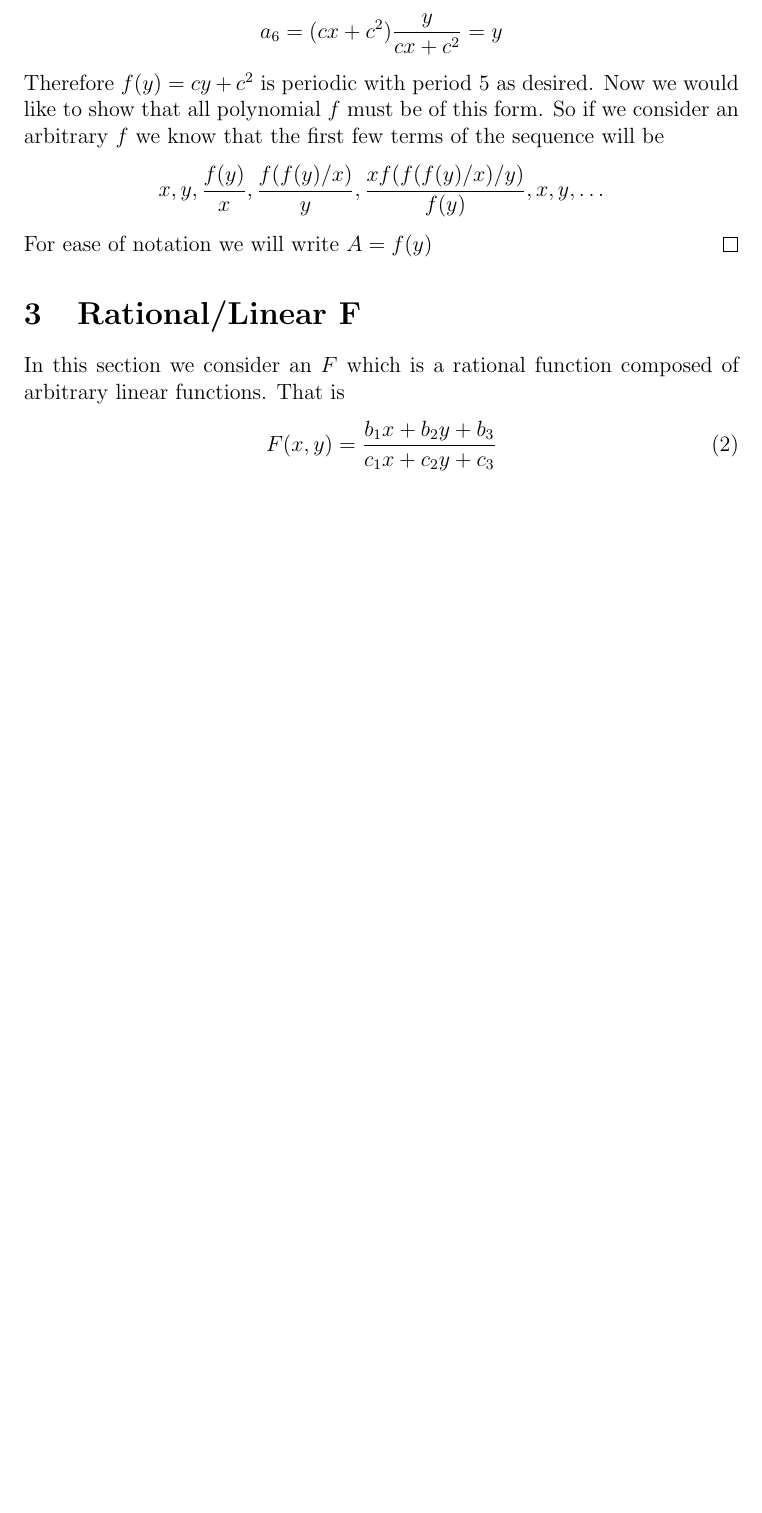
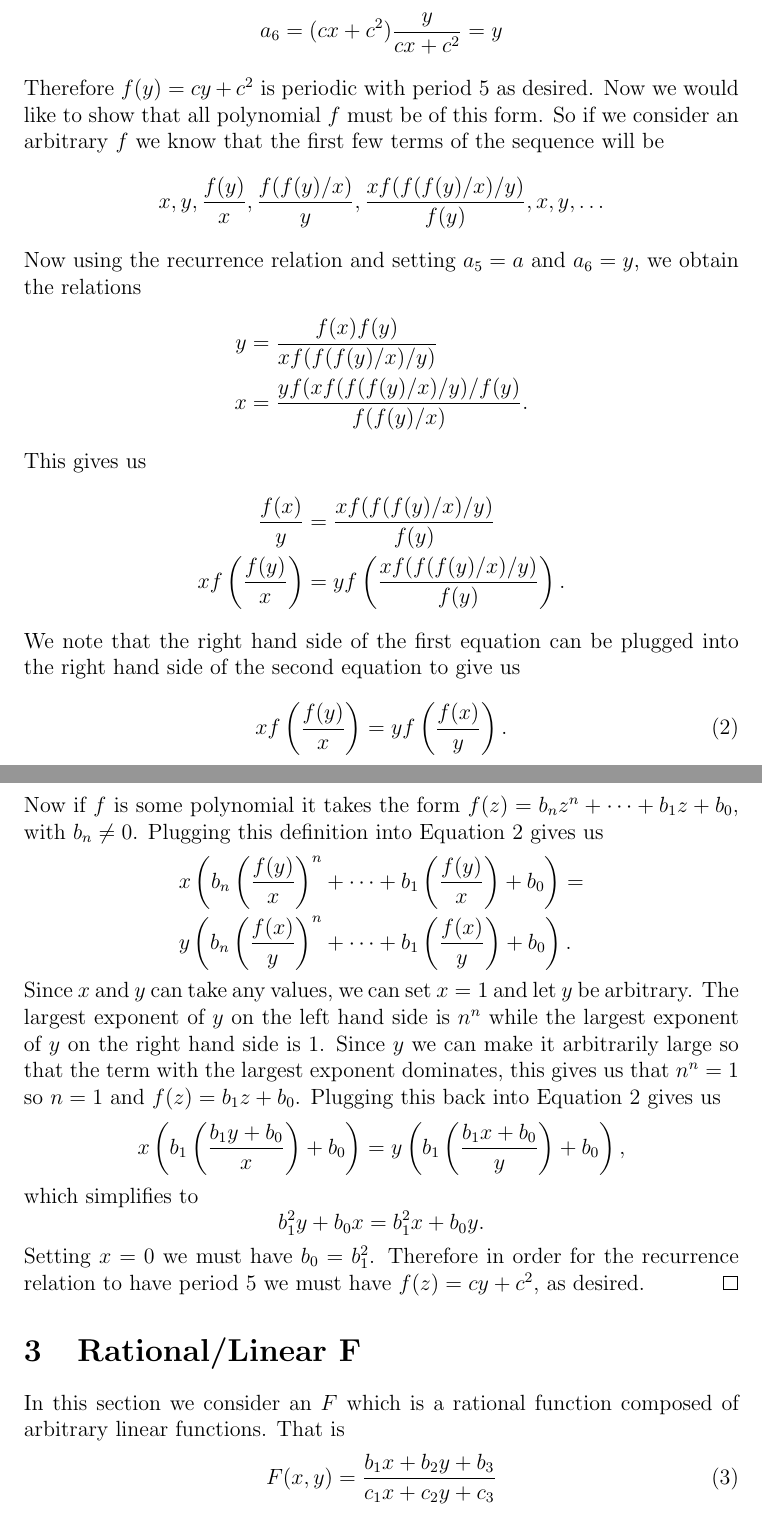
Before and after one commit to erikwaing/18.821-Recurrence, a LaTeX document (draft.tex): part of page 4 of 7 before the commit and two parts of pages 4 and 5 of 8 after it, the two joined at a grey line, cut so that both start at the same text, the shorter picture padded with empty space. Compiled offline with pdfLaTeX.

Commit message:
Finished proof for Period 5 in section 2

```diff
--- a/draft.tex
+++ b/draft.tex
@@ -124,8 +124,37 @@ Therefore $f(y)=cy+c^2$ is periodic with period 5 as desired. Now we would like
 \begin{equation*}
 x,y, \frac{f(y)}{x}, \frac{f(f(y)/x)}{y}, \frac{xf( f(f(y)/x)/y)}{f(y)}, x, y, \ldots
 \end{equation*}
-For ease of notation we will write $A=f(y)$
+Now using the recurrence relation and setting $a_5=a$ and $a_6=y$, we obtain the relations
+\begin{align*}
+y &= \frac{ f(x)f(y)}{xf(f(f(y)/x)/y)} \\
+x &= \frac{y f( xf(f(f(y)/x)/y)/f(y)}{f(f(y)/x)}.
+\end{align*}
+This gives us
+\begin{align*}
+ \frac{f(x)}{y} &= \frac{ xf(f(f(y)/x)/y)}{f(y)} \\
+xf\left(\frac{f(y)}{x}\right) &= y f\left( \frac{ xf(f(f(y)/x)/y)}{f(y)}\right).
+\end{align*}
+We note that the right hand side of the first equation can be plugged into the right hand side of the second equation to give us
+\begin{equation}
+\label{period5relation}
+xf\left(\frac{f(y)}{x}\right) = y f\left(\frac{f(x)}{y}\right).
+\end{equation}
+Now if $f$ is some polynomial it takes the form $f(z) = b_n z^n + \cdots + b_1 z + b_0$, with $b_n \neq 0$. Plugging this definition into Equation \ref{period5relation} gives us
+\begin{align*}
+&x\left( b_n \left( \frac{f(y)}{x}\right)^n + \cdots + b_1 \left( \frac{f(y)}{x}\right) + b_0 \right) = \\
+& y\left( b_n \left( \frac{f(x)}{y}\right)^n + \cdots + b_1 \left( \frac{f(x)}{y}\right) + b_0 \right).
+\end{align*}
+Since $x$ and $y$ can take any values, we can set $x=1$ and let $y$ be arbitrary. The largest exponent of $y$ on the left hand side is $n^n$ while the largest exponent of $y$ on the right hand side is $1$. Since $y$ we can make it arbitrarily large so that the term with the largest exponent dominates, this gives us that $n^n=1$ so $n=1$ and $f(z) =b_1 z + b_0$. Plugging this back into Equation \ref{period5relation} gives us
+\begin{equation*}
+x\left(b_1 \left( \frac{b_1 y + b_0}{x} \right) + b_0 \right) = y\left(b_1 \left( \frac{b_1 x + b_0}{y} \right) + b_0 \right),
+\end{equation*}
+which simplifies to
+\begin{equation*}
+b_1^2 y + b_0 x = b_1^2 x + b_0 y.
+\end{equation*}
+Setting $x=0$ we must have $b_0=b_1^2$. Therefore in order for the recurrence relation to have period 5 we must have $f(z)=cy+c^2$, as desired.
 \end{proof}
+
 
 
 \section{Rational/Linear F}
```
